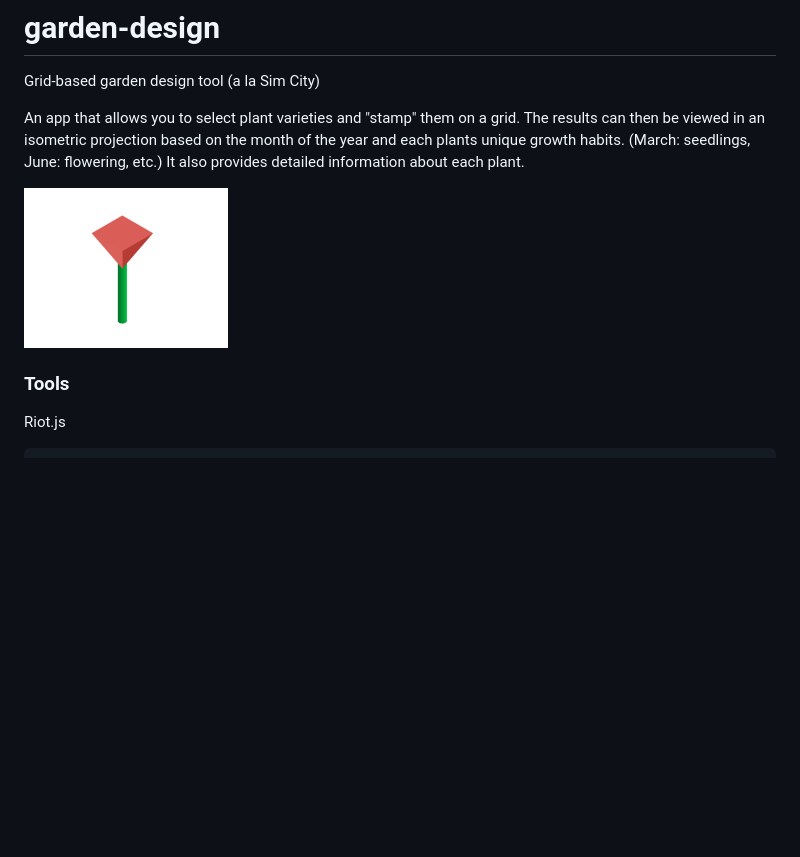
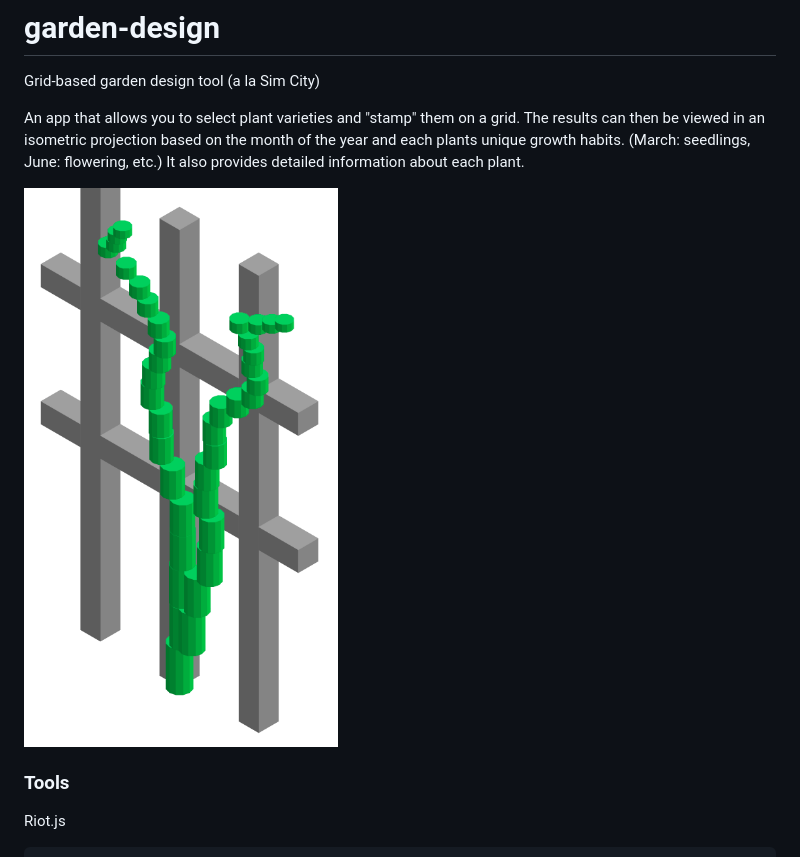
Before and after one commit to AndrewGnagy/garden-design, a Markdown page: README.md, the part around the change. Rendered like a GitHub page; pictures changed too: app/img/vine.png (added); blank space fills up the shorter version.

Commit message:
Change example image to cooler vine

```diff
--- a/README.md
+++ b/README.md
@@ -3,7 +3,7 @@ Grid-based garden design tool (a la Sim City)
 
 An app that allows you to select plant varieties and "stamp" them on a grid. The results can then be viewed in an isometric projection based on the month of the year and each plants unique growth habits. (March: seedlings, June: flowering, etc.) It also provides detailed information about each plant.
 
-![Isometric Flower](https://raw.githubusercontent.com/AndrewGnagy/garden-design/master/app/img/isometricFlower.png "Isometric Flower")
+![Isometric Vine](https://raw.githubusercontent.com/AndrewGnagy/garden-design/master/app/img/vine.png "Vine")
 
 ### Tools
 Riot.js
```
